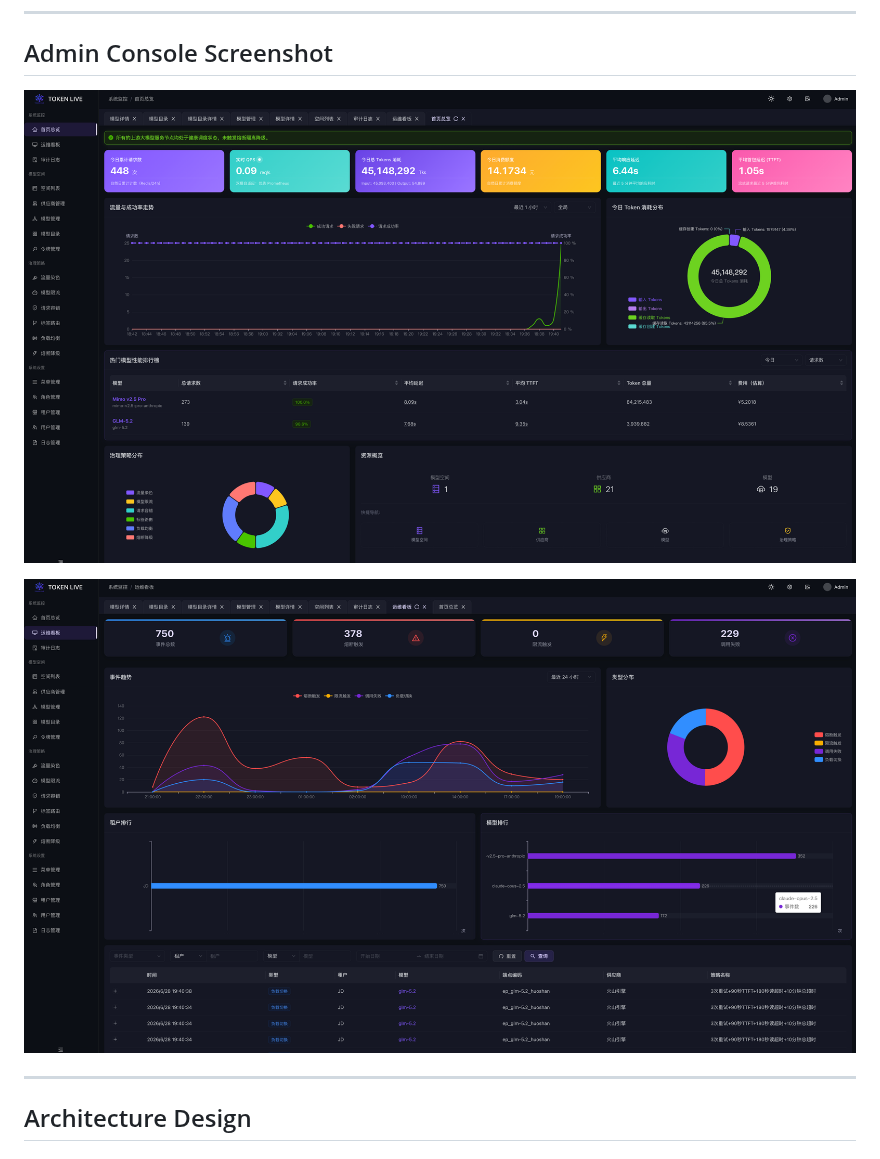
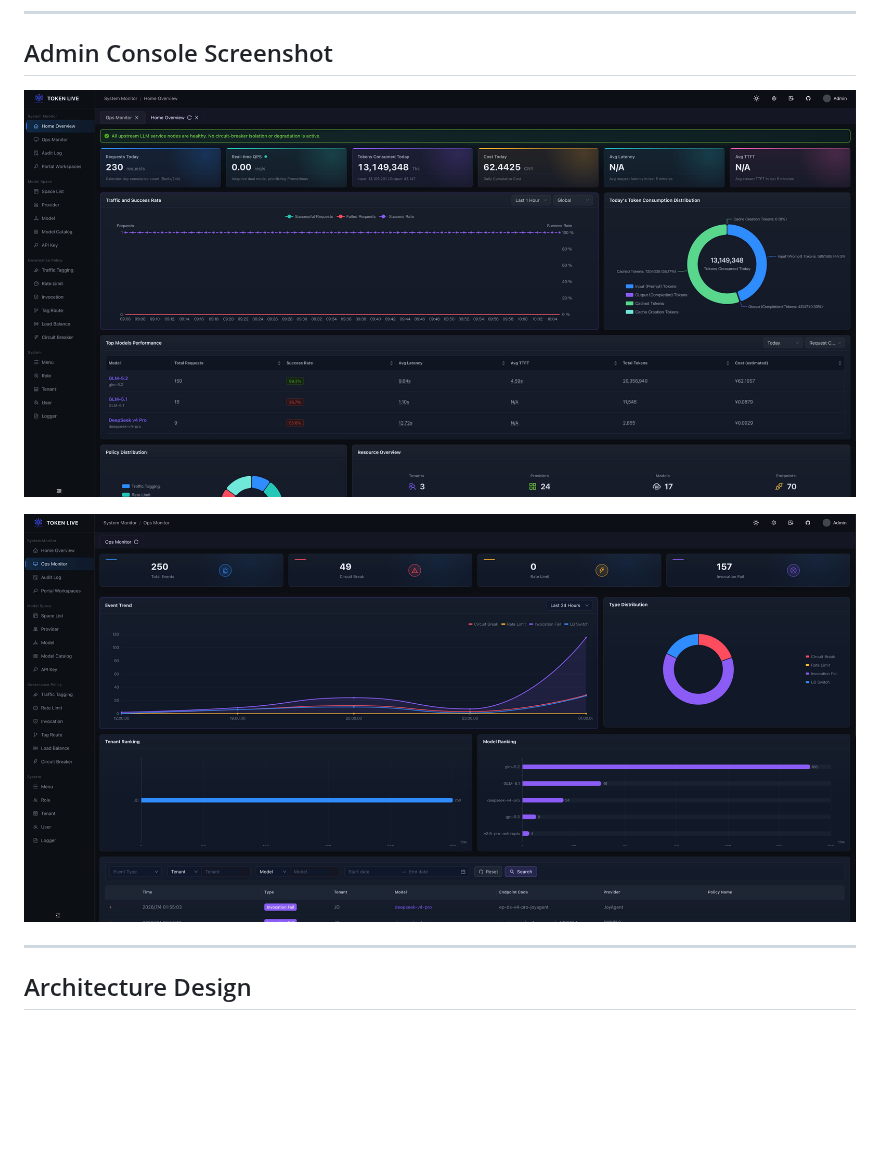
Before and after one commit to tokenlive/tokenlive-gateway, a Markdown page: README.md, the part around the change. GitHub-like rendering; pictures changed too: docs/images/dashboard.jpg (added), docs/images/dashboard.png (deleted), docs/images/ops.jpg (added); blank space fills up the shorter version.

```diff
--- a/README.md
+++ b/README.md
@@ -61,9 +61,9 @@ TokenLive is tailored for large-scale language model ecosystems and high-concurr
 
 ## Admin Console Screenshot
 
-![Admin Console Screenshot](./docs/images/dashboard.png)
+![Admin Console Screenshot](./docs/images/dashboard.jpg)
 
-![OpsScreenshot](./docs/images/ops.png)
+![OpsScreenshot](./docs/images/ops.jpg)
 
 ---
 
```
Also changed, not shown: README-zh.md (+2 -2 lines).
